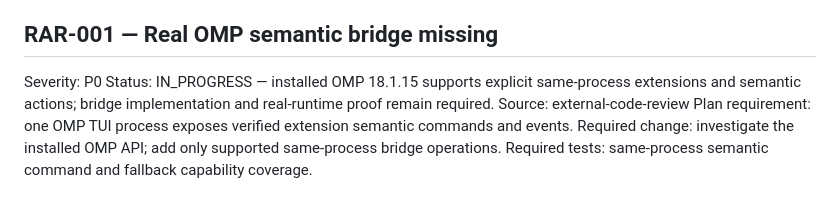
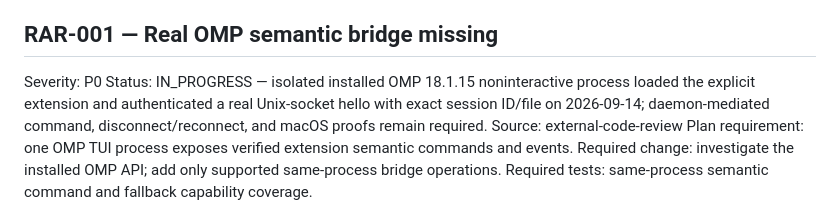
Before and after one commit to momodding/agent-remote, a Markdown page: plans/recover-agent-architecture-remediation-todo.md, the part around the change. Drawn GitHub-style.

Commit message:
omp(recover-agent-architecture-plan): Record bridge hello evidence

```diff
--- a/plans/recover-agent-architecture-remediation-todo.md
+++ b/plans/recover-agent-architecture-remediation-todo.md
@@ -4,7 +4,7 @@ Baseline: `plans/recover-agent-architecture.md`; main at `b3d1abeffc84f89f3983a3
 
 ## RAR-001 — Real OMP semantic bridge missing
 Severity: P0
-Status: IN_PROGRESS — installed OMP 18.1.15 supports explicit same-process extensions and semantic actions; bridge implementation and real-runtime proof remain required.
+Status: IN_PROGRESS — isolated installed OMP 18.1.15 noninteractive process loaded the explicit extension and authenticated a real Unix-socket hello with exact session ID/file on 2026-09-14; daemon-mediated command, disconnect/reconnect, and macOS proofs remain required.
 Source: external-code-review
 Plan requirement: one OMP TUI process exposes verified extension semantic commands and events.
 Required change: investigate the installed OMP API; add only supported same-process bridge operations.
```
